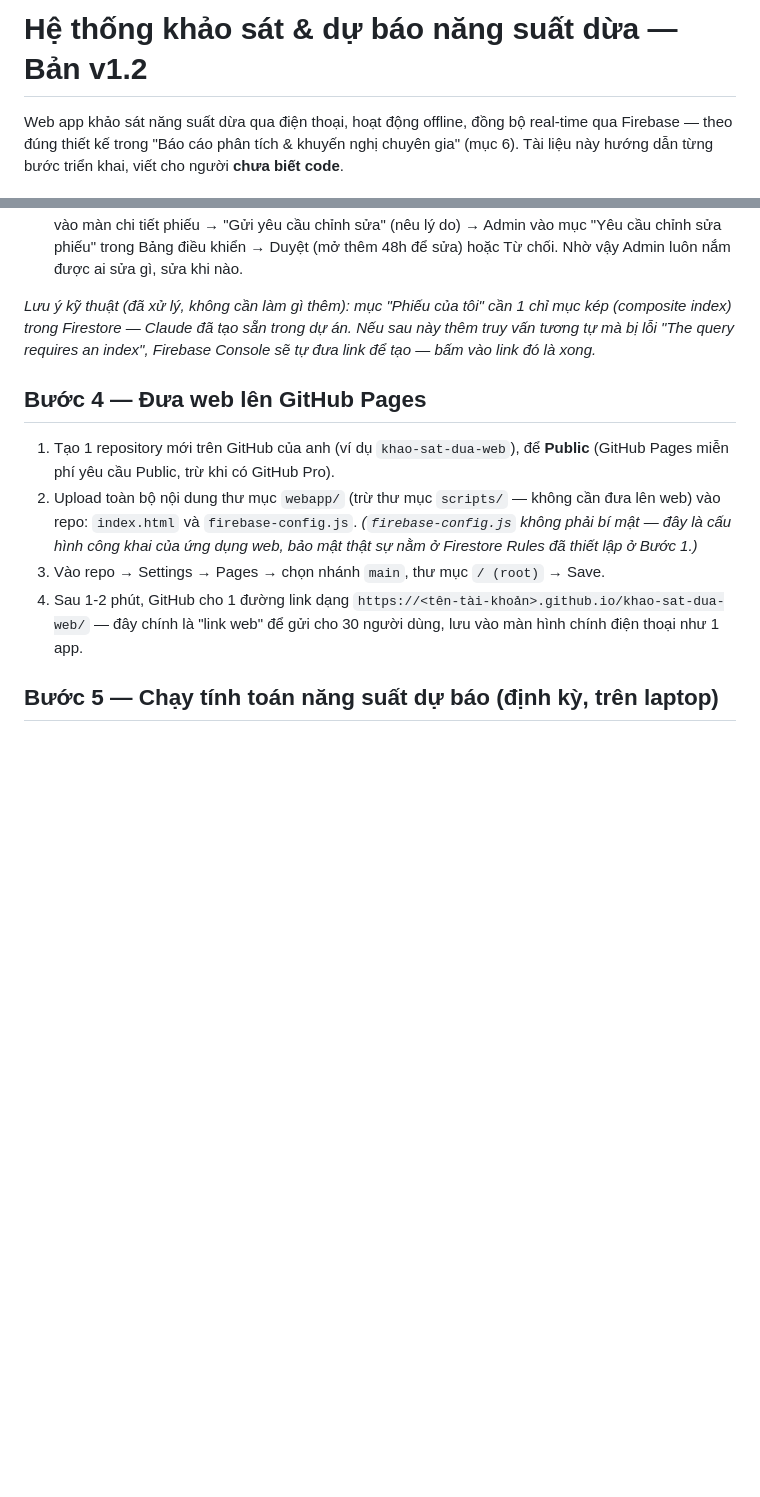
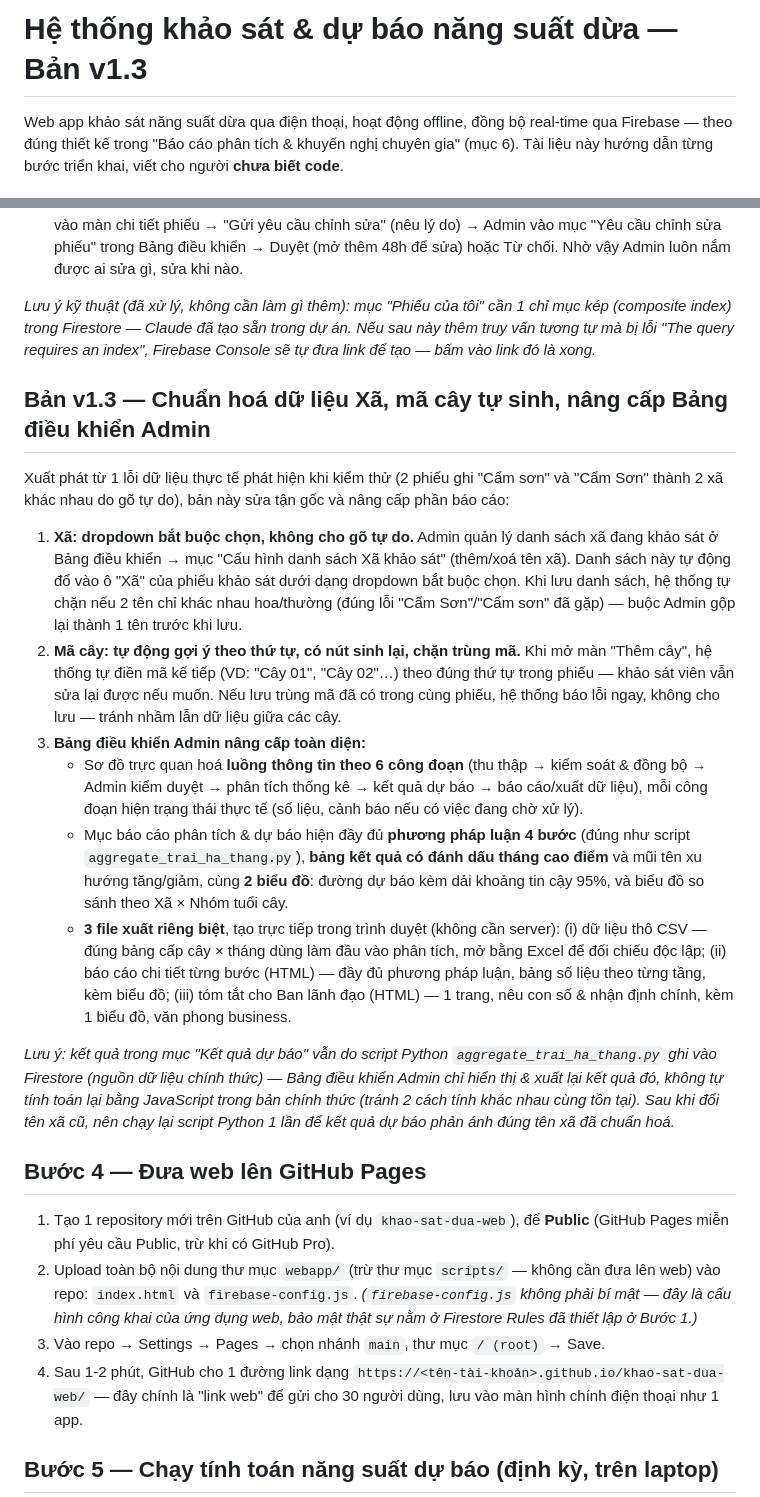
Before and after one commit to linhm1226002-debug/khao-sat-nang-suat-dua-web, a Markdown page: README.md, 2 parts joined by grey strips. Drawn GitHub-style; blank space fills up the shorter version.

Commit message:
docs: cap nhat README cho ban v1.3

```diff
--- a/README.md
+++ b/README.md
@@ -1,4 +1,4 @@
-# Hệ thống khảo sát & dự báo năng suất dừa — Bản v1.2
+# Hệ thống khảo sát & dự báo năng suất dừa — Bản v1.3
 
 Web app khảo sát năng suất dừa qua điện thoại, hoạt động offline, đồng bộ
 real-time qua Firebase — theo đúng thiết kế trong "Báo cáo phân tích &
@@ -98,6 +98,47 @@ chỉ mục kép (composite index) trong Firestore — Claude đã tạo sẵn t
 Nếu sau này thêm truy vấn tương tự mà bị lỗi "The query requires an index",
 Firebase Console sẽ tự đưa link để tạo — bấm vào link đó là xong.*
 
+## Bản v1.3 — Chuẩn hoá dữ liệu Xã, mã cây tự sinh, nâng cấp Bảng điều khiển Admin
+
+Xuất phát từ 1 lỗi dữ liệu thực tế phát hiện khi kiểm thử (2 phiếu ghi "Cẩm
+sơn" và "Cẩm Sơn" thành 2 xã khác nhau do gõ tự do), bản này sửa tận gốc và
+nâng cấp phần báo cáo:
+
+1. **Xã: dropdown bắt buộc chọn, không cho gõ tự do.** Admin quản lý danh
+   sách xã đang khảo sát ở Bảng điều khiển → mục "Cấu hình danh sách Xã khảo
+   sát" (thêm/xoá tên xã). Danh sách này tự động đổ vào ô "Xã" của phiếu
+   khảo sát dưới dạng dropdown bắt buộc chọn. Khi lưu danh sách, hệ thống tự
+   chặn nếu 2 tên chỉ khác nhau hoa/thường (đúng lỗi "Cẩm Sơn"/"Cẩm sơn" đã
+   gặp) — buộc Admin gộp lại thành 1 tên trước khi lưu.
+2. **Mã cây: tự động gợi ý theo thứ tự, có nút sinh lại, chặn trùng mã.** Khi
+   mở màn "Thêm cây", hệ thống tự điền mã kế tiếp (VD: "Cây 01", "Cây 02"…)
+   theo đúng thứ tự trong phiếu — khảo sát viên vẫn sửa lại được nếu muốn.
+   Nếu lưu trùng mã đã có trong cùng phiếu, hệ thống báo lỗi ngay, không cho
+   lưu — tránh nhầm lẫn dữ liệu giữa các cây.
+3. **Bảng điều khiển Admin nâng cấp toàn diện:**
+   - Sơ đồ trực quan hoá **luồng thông tin theo 6 công đoạn** (thu thập →
+     kiểm soát & đồng bộ → Admin kiểm duyệt → phân tích thống kê → kết quả
+     dự báo → báo cáo/xuất dữ liệu), mỗi công đoạn hiện trạng thái thực tế
+     (số liệu, cảnh báo nếu có việc đang chờ xử lý).
+   - Mục báo cáo phân tích & dự báo hiện đầy đủ **phương pháp luận 4 bước**
+     (đúng như script `aggregate_trai_ha_thang.py`), **bảng kết quả có đánh
+     dấu tháng cao điểm** và mũi tên xu hướng tăng/giảm, cùng **2 biểu đồ**:
+     đường dự báo kèm dải khoảng tin cậy 95%, và biểu đồ so sánh theo
+     Xã × Nhóm tuổi cây.
+   - **3 file xuất riêng biệt**, tạo trực tiếp trong trình duyệt (không cần
+     server): (i) dữ liệu thô CSV — đúng bảng cấp cây × tháng dùng làm đầu
+     vào phân tích, mở bằng Excel để đối chiếu độc lập; (ii) báo cáo chi
+     tiết từng bước (HTML) — đầy đủ phương pháp luận, bảng số liệu theo
+     từng tầng, kèm biểu đồ; (iii) tóm tắt cho Ban lãnh đạo (HTML) — 1 trang,
+     nêu con số & nhận định chính, kèm 1 biểu đồ, văn phong business.
+
+*Lưu ý: kết quả trong mục "Kết quả dự báo" vẫn do script Python
+`aggregate_trai_ha_thang.py` ghi vào Firestore (nguồn dữ liệu chính thức) —
+Bảng điều khiển Admin chỉ hiển thị & xuất lại kết quả đó, không tự tính toán
+lại bằng JavaScript trong bản chính thức (tránh 2 cách tính khác nhau cùng
+tồn tại). Sau khi đổi tên xã cũ, nên chạy lại script Python 1 lần để kết quả
+dự báo phản ánh đúng tên xã đã chuẩn hoá.*
+
 ## Bước 4 — Đưa web lên GitHub Pages
 
 1. Tạo 1 repository mới trên GitHub của anh (ví dụ `khao-sat-dua-web`),
```
